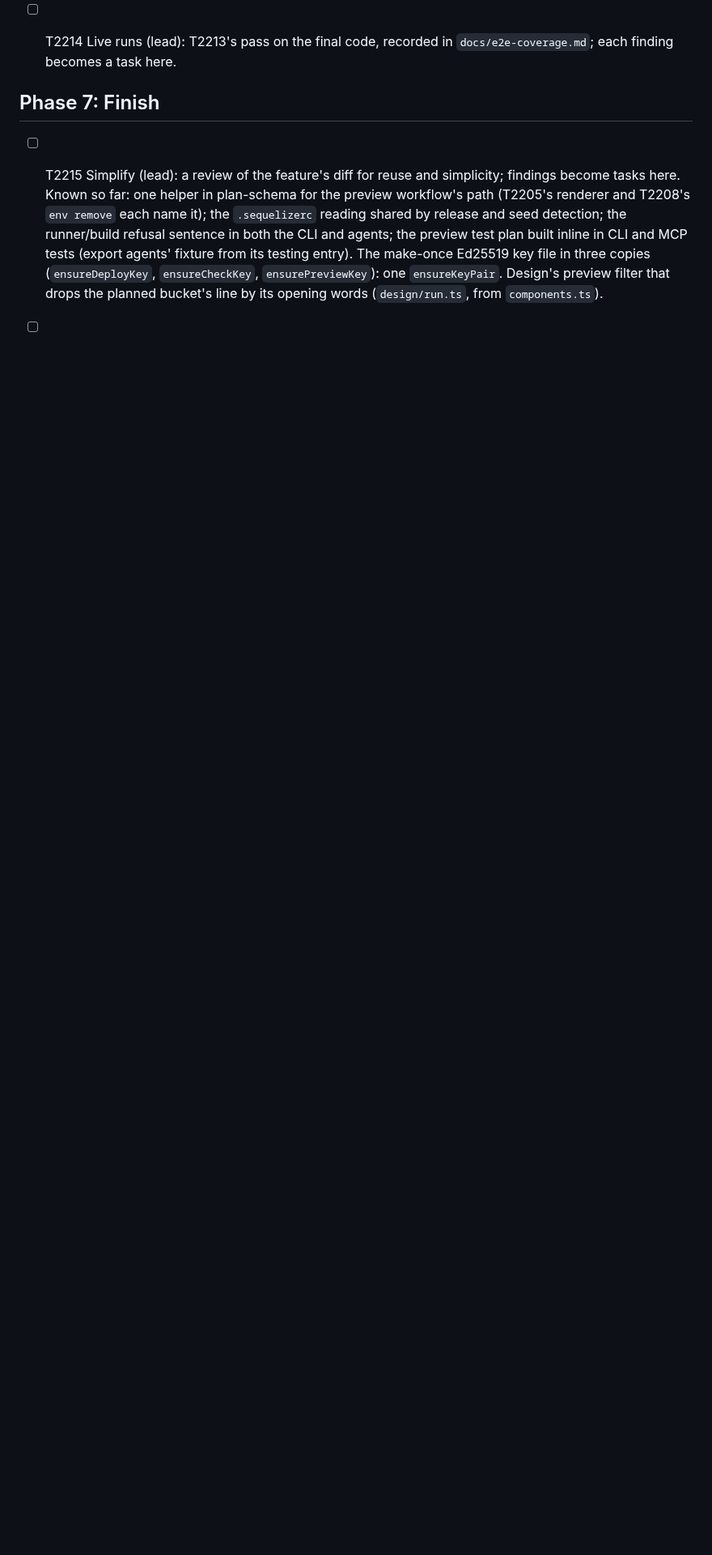
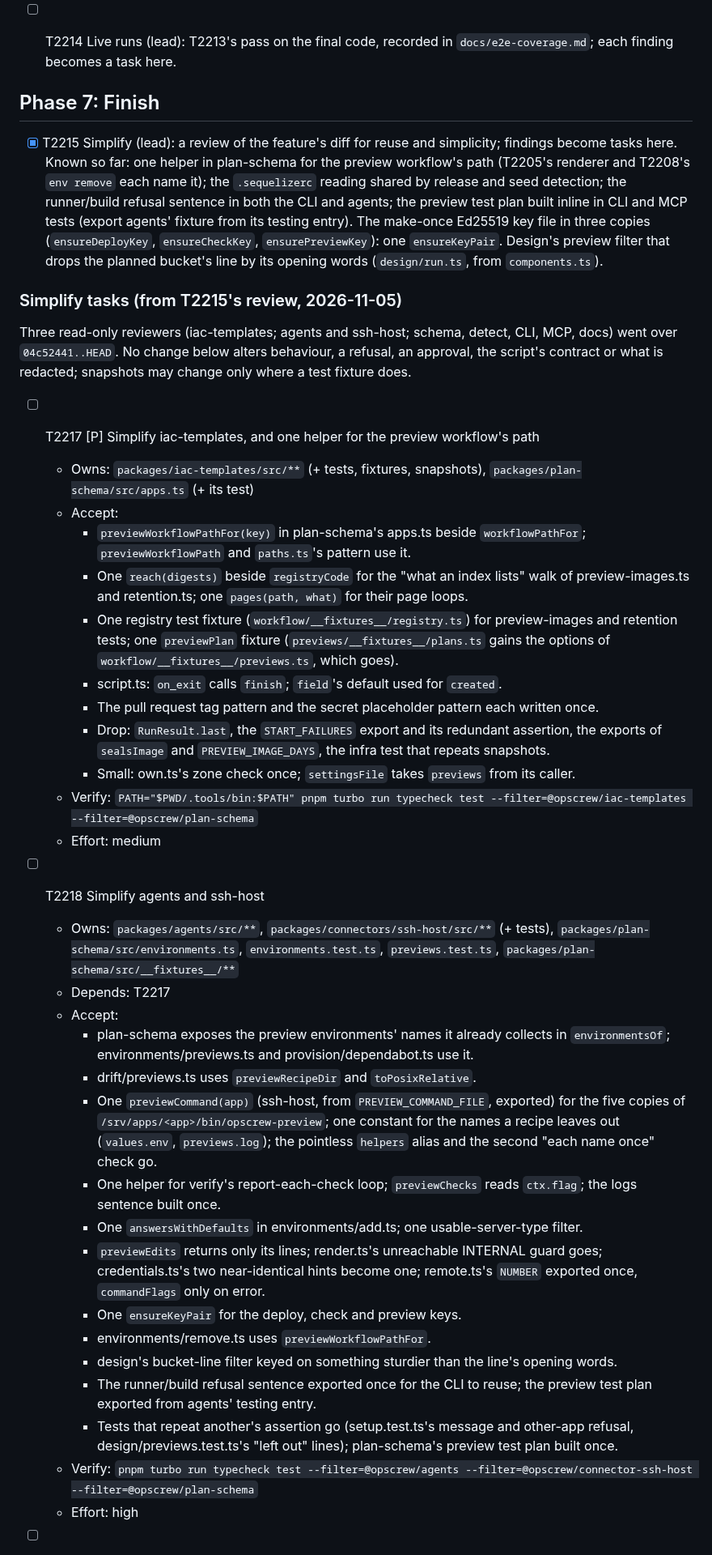
Before and after one commit to softzer0/opscrew, a Markdown page: specs/022-preview-environments/tasks.md, the part around one of its changes. Shown at 81% size. Drawn GitHub-style; blank space fills up the shorter version.

Commit message:
docs(specs): 022 the simplify review (T2215) and its tasks T2217–T2220
Co-Authored-By: Claude Opus 5.5 <noreply@anthropic.com>

```diff
--- a/specs/022-preview-environments/tasks.md
+++ b/specs/022-preview-environments/tasks.md
@@ -318,7 +318,7 @@ retention above all).
 
 ## Phase 7: Finish
 
-- [ ] T2215 Simplify (lead): a review of the feature's diff for reuse and simplicity; findings
+- [x] T2215 Simplify (lead): a review of the feature's diff for reuse and simplicity; findings
   become tasks here. Known so far: one helper in plan-schema for the preview workflow's path
   (T2205's renderer and T2208's `env remove` each name it); the `.sequelizerc` reading shared by
   release and seed detection; the runner/build refusal sentence in both the CLI and agents; the
@@ -327,3 +327,56 @@ retention above all).
   `ensurePreviewKey`): one `ensureKeyPair`. Design's preview filter that drops the planned bucket's
   line by its opening words (`design/run.ts`, from `components.ts`).
 
+### Simplify tasks (from T2215's review, 2026-11-05)
+
+Three read-only reviewers (iac-templates; agents and ssh-host; schema, detect, CLI, MCP, docs)
+went over `04c52441..HEAD`. No change below alters behaviour, a refusal, an approval, the
+script's contract or what is redacted; snapshots may change only where a test fixture does.
+
+- [ ] T2217 [P] Simplify iac-templates, and one helper for the preview workflow's path
+  - Owns: `packages/iac-templates/src/**` (+ tests, fixtures, snapshots), `packages/plan-schema/src/apps.ts` (+ its test)
+  - Accept:
+    - `previewWorkflowPathFor(key)` in plan-schema's apps.ts beside `workflowPathFor`;
+      `previewWorkflowPath` and `paths.ts`'s pattern use it.
+    - One `reach(digests)` beside `registryCode` for the "what an index lists" walk of
+      preview-images.ts and retention.ts; one `pages(path, what)` for their page loops.
+    - One registry test fixture (`workflow/__fixtures__/registry.ts`) for preview-images and
+      retention tests; one `previewPlan` fixture (`previews/__fixtures__/plans.ts` gains the
+      options of `workflow/__fixtures__/previews.ts`, which goes).
+    - script.ts: `on_exit` calls `finish`; `field`'s default used for `created`.
+    - The pull request tag pattern and the secret placeholder pattern each written once.
+    - Drop: `RunResult.last`, the `START_FAILURES` export and its redundant assertion, the
+      exports of `sealsImage` and `PREVIEW_IMAGE_DAYS`, the infra test that repeats snapshots.
+    - Small: own.ts's zone check once; `settingsFile` takes `previews` from its caller.
+  - Verify: `PATH="$PWD/.tools/bin:$PATH" pnpm turbo run typecheck test --filter=@opscrew/iac-templates --filter=@opscrew/plan-schema`
+  - Effort: medium
+
+- [ ] T2218 Simplify agents and ssh-host
+  - Owns: `packages/agents/src/**`, `packages/connectors/ssh-host/src/**` (+ tests),
+    `packages/plan-schema/src/environments.ts`, `environments.test.ts`, `previews.test.ts`,
+    `packages/plan-schema/src/__fixtures__/**`
+  - Depends: T2217
+  - Accept:
+    - plan-schema exposes the preview environments' names it already collects in
+      `environmentsOf`; environments/previews.ts and provision/dependabot.ts use it.
+    - drift/previews.ts uses `previewRecipeDir` and `toPosixRelative`.
+    - One `previewCommand(app)` (ssh-host, from `PREVIEW_COMMAND_FILE`, exported) for the five
+      copies of `/srv/apps/<app>/bin/opscrew-preview`; one constant for the names a recipe
+      leaves out (`values.env`, `previews.log`); the pointless `helpers` alias and the second
+      "each name once" check go.
+    - One helper for verify's report-each-check loop; `previewChecks` reads `ctx.flag`; the logs
+      sentence built once.
+    - One `answersWithDefaults` in environments/add.ts; one usable-server-type filter.
+    - `previewEdits` returns only its lines; render.ts's unreachable INTERNAL guard goes;
+      credentials.ts's two near-identical hints become one; remote.ts's `NUMBER` exported once,
+      `commandFlags` only on error.
+    - One `ensureKeyPair` for the deploy, check and preview keys.
+    - environments/remove.ts uses `previewWorkflowPathFor`.
+    - design's bucket-line filter keyed on something sturdier than the line's opening words.
+    - The runner/build refusal sentence exported once for the CLI to reuse; the preview test
+      plan exported from agents' testing entry.
+    - Tests that repeat another's assertion go (setup.test.ts's message and other-app refusal,
+      design/previews.test.ts's "left out" lines); plan-schema's preview test plan built once.
+  - Verify: `pnpm turbo run typecheck test --filter=@opscrew/agents --filter=@opscrew/connector-ssh-host --filter=@opscrew/plan-schema`
+  - Effort: high
+
```
Also changed, not shown: other parts of specs/022-preview-environments/tasks.md (+24 -0 lines).
